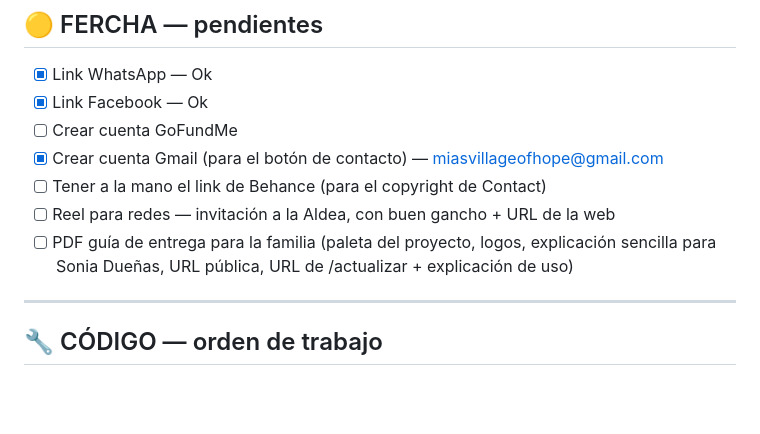
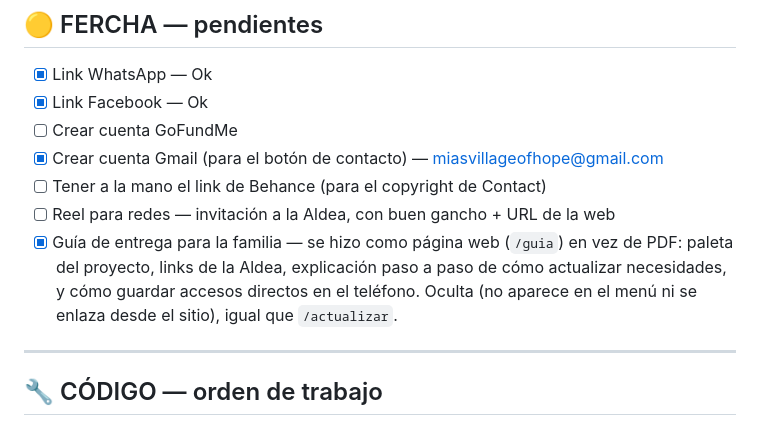
Before and after one commit to ferchabetancourt-jpg/mias-village-of-hope, a Markdown page: PENDIENTES_MIA_VILLAGE.md, the part around the change. Drawn GitHub-style; blank space fills up the shorter version.

Commit message:
PENDIENTES: marcar guía de entrega como completada (/guia, en vez de PDF)

```diff
--- a/PENDIENTES_MIA_VILLAGE.md
+++ b/PENDIENTES_MIA_VILLAGE.md
@@ -33,7 +33,7 @@ Meta de entrega: lunes 24 agosto 2026
 - [x] Crear cuenta Gmail (para el botón de contacto) — miasvillageofhope@gmail.com
 - [ ] Tener a la mano el link de Behance (para el copyright de Contact)
 - [ ] Reel para redes — invitación a la Aldea, con buen gancho + URL de la web
-- [ ] PDF guía de entrega para la familia (paleta del proyecto, logos, explicación sencilla para Sonia Dueñas, URL pública, URL de /actualizar + explicación de uso)
+- [x] Guía de entrega para la familia — se hizo como página web (`/guia`) en vez de PDF: paleta del proyecto, links de la Aldea, explicación paso a paso de cómo actualizar necesidades, y cómo guardar accesos directos en el teléfono. Oculta (no aparece en el menú ni se enlaza desde el sitio), igual que `/actualizar`.
 
 ---
 
```
